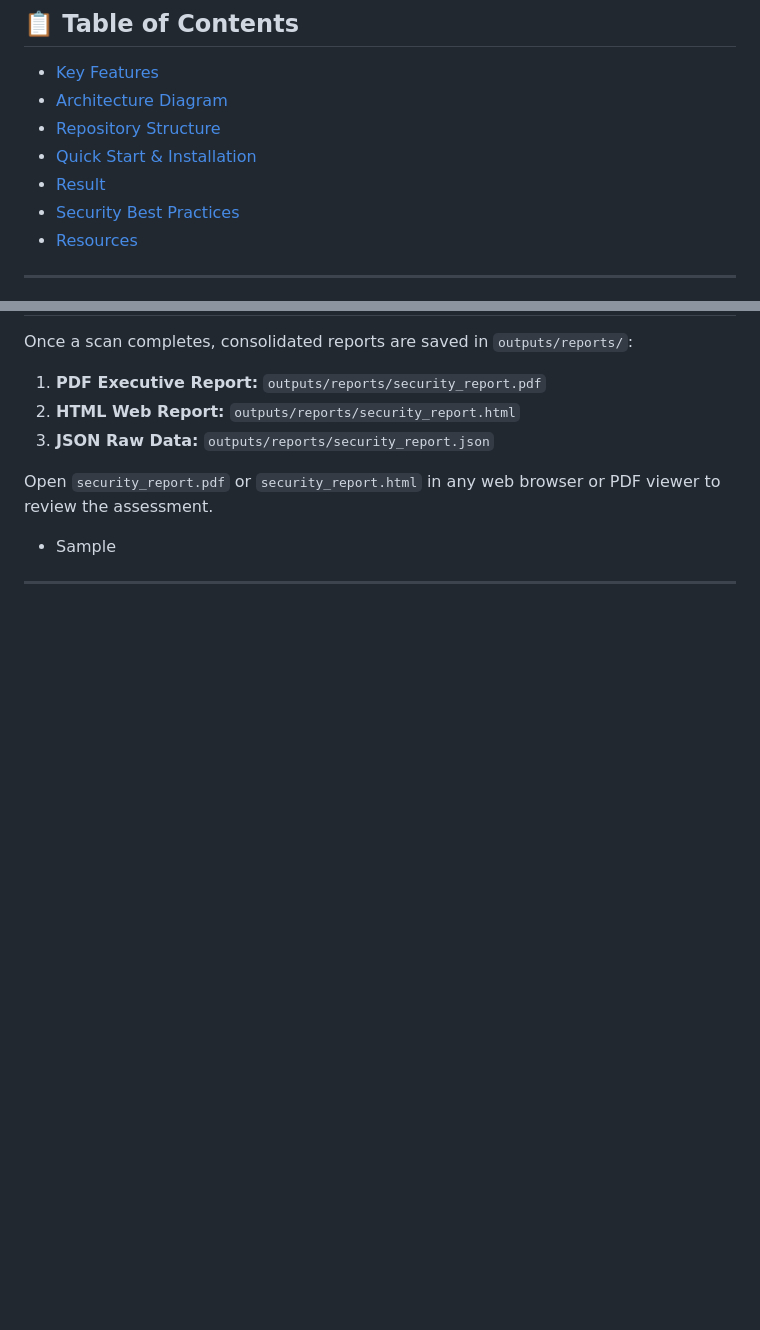
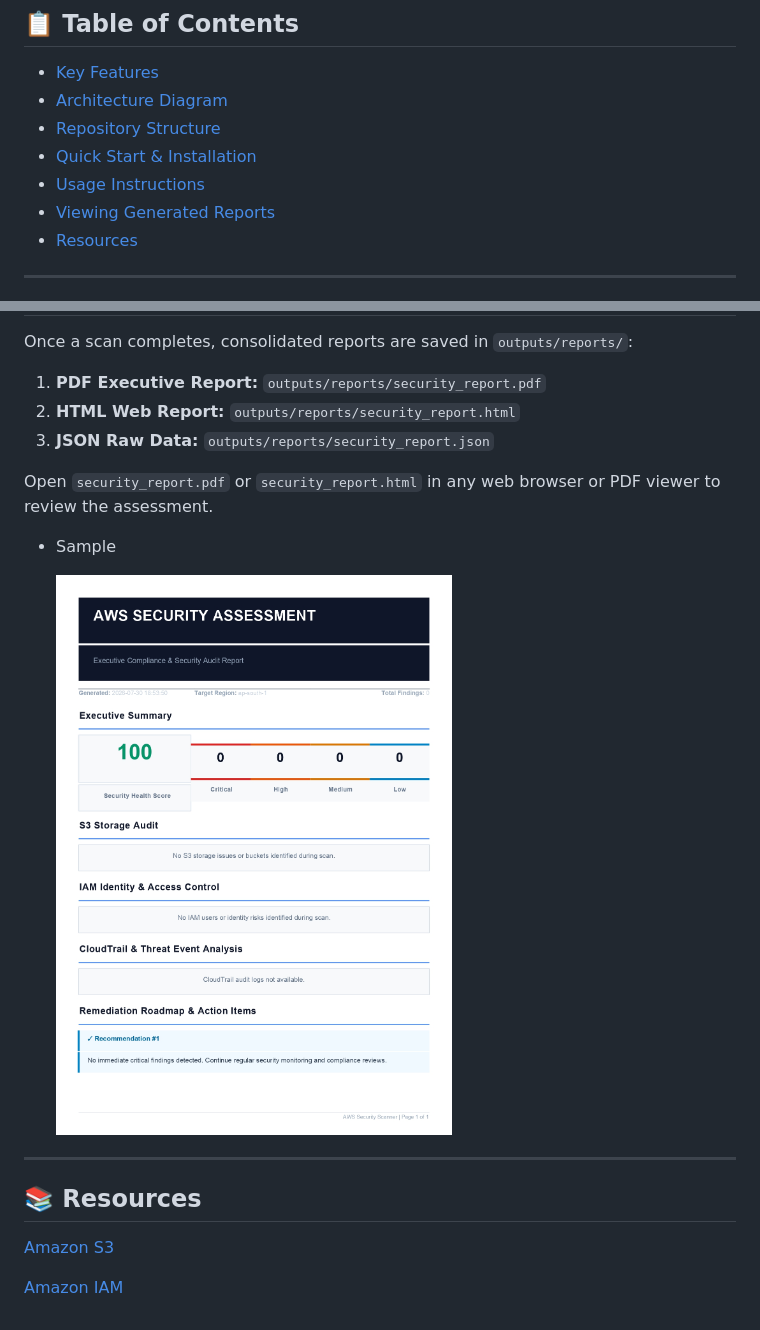
Before and after one commit to Akanksha-cloudsec/aws-security-scanner, a Markdown page: README.md, 2 parts joined by grey strips. Drawn GitHub-style; blank space fills up the shorter version.

```diff
--- a/README.md
+++ b/README.md
@@ -11,8 +11,8 @@ The scanner audits core AWS services—including **S3 Buckets**, **IAM Accounts
 - <a href="#architecture-diagram">Architecture Diagram</a>
 - <a href="#repository-structure">Repository Structure</a>
 - <a href="#quick-start-installation">Quick Start & Installation</a>
-- <a href="#result">Result</a>
-- <a href="#security-best-practices">Security Best Practices</a>
+- <a href="#usage-instructions">Usage Instructions</a>
+- <a href="#viewing-generated-reports">Viewing Generated Reports</a>
 - <a href="#resources">Resources</a>
 
 ---
@@ -136,4 +136,12 @@ Once a scan completes, consolidated reports are saved in `outputs/reports/`:
 Open `security_report.pdf` or `security_report.html` in any web browser or PDF viewer to review the assessment.
    - Sample
 
+     ![image alt](https://github.com/Akanksha-cloudsec/aws-security-scanner/blob/43933536eef9201ddcc92eb401f1e58d39de6a4a/Images/Report.jpg)
+
 ---
+
+<h2><a class="anchor" id="resources"></a> 📚 Resources</h2>
+
+  [Amazon S3](https://aws.amazon.com/s3/)
+
+  [Amazon IAM](https://aws.amazon.com/iam/)
```
Also changed, not shown: other parts of README.md (+2 -2 lines).
